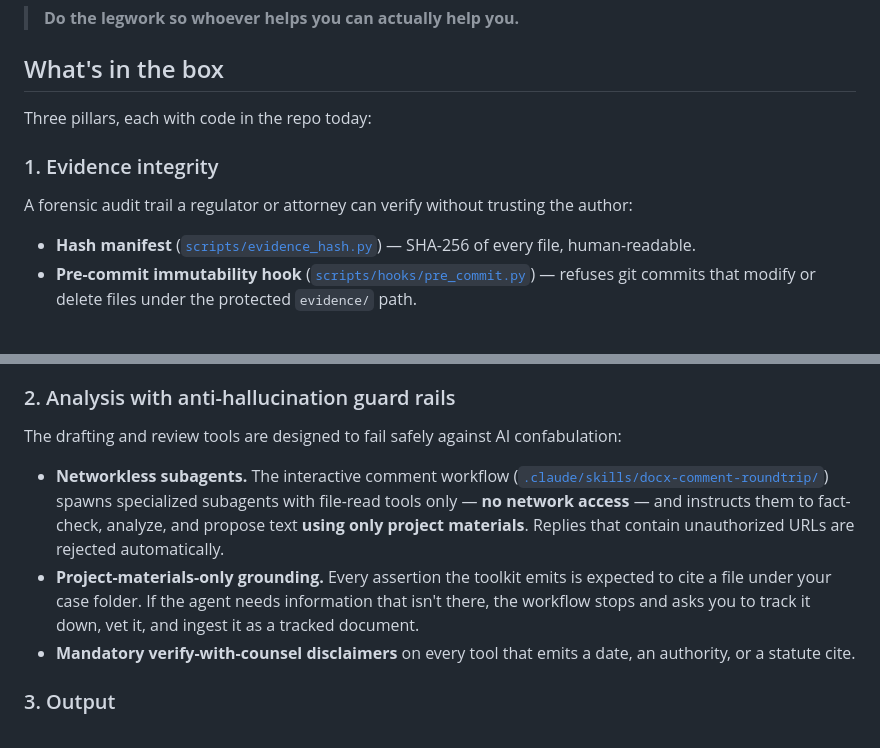
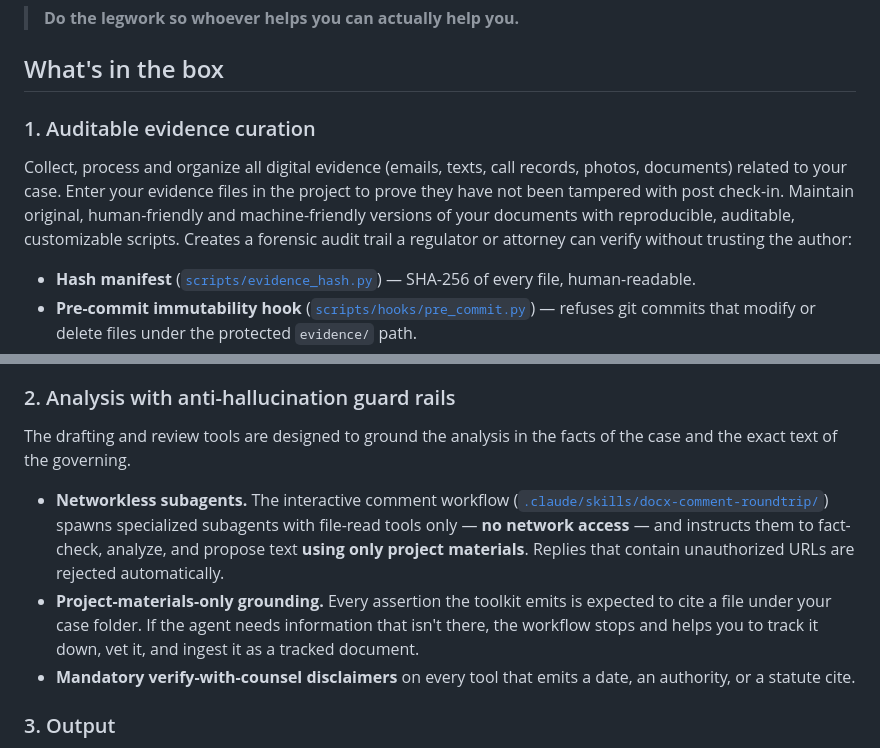
Before and after one commit to EvanOchsner/personal-advocacy-toolkit, a Markdown page: README.md, 2 parts joined by grey strips. GitHub-like rendering.

Commit message:
README manual edits

```diff
--- a/README.md
+++ b/README.md
@@ -35,11 +35,12 @@ PAT does the legwork — evidence intake with forensic integrity, situation-spec
 
 ## What's in the box
 
-Three pillars, each with code in the repo today:
+### 1. Auditable evidence curation
 
-### 1. Evidence integrity
-
-A forensic audit trail a regulator or attorney can verify without trusting the author:
+Collect, process and organize all digital evidence (emails, texts, call records, photos, documents) related to your case.
+Enter your evidence files in the project to prove they have not been tampered with post check-in.
+Maintain original, human-friendly and machine-friendly versions of your documents with reproducible, auditable, customizable scripts.
+Creates a forensic audit trail a regulator or attorney can verify without trusting the author:
 
 - **Hash manifest** ([`scripts/evidence_hash.py`](scripts/evidence_hash.py)) — SHA-256 of every file, human-readable.
 - **Pre-commit immutability hook** ([`scripts/hooks/pre_commit.py`](scripts/hooks/pre_commit.py)) — refuses git commits that modify or delete files under the protected `evidence/` path.
@@ -49,10 +50,10 @@ A forensic audit trail a regulator or attorney can verify without trusting the a
 
 ### 2. Analysis with anti-hallucination guard rails
 
-The drafting and review tools are designed to fail safely against AI confabulation:
+The drafting and review tools are designed to ground the analysis in the facts of the case and the exact text of the governing.
 
 - **Networkless subagents.** The interactive comment workflow ([`.claude/skills/docx-comment-roundtrip/`](.claude/skills/docx-comment-roundtrip/)) spawns specialized subagents with file-read tools only — **no network access** — and instructs them to fact-check, analyze, and propose text **using only project materials**. Replies that contain unauthorized URLs are rejected automatically.
-- **Project-materials-only grounding.** Every assertion the toolkit emits is expected to cite a file under your case folder. If the agent needs information that isn't there, the workflow stops and asks you to track it down, vet it, and ingest it as a tracked document.
+- **Project-materials-only grounding.** Every assertion the toolkit emits is expected to cite a file under your case folder. If the agent needs information that isn't there, the workflow stops and helps you to track it down, vet it, and ingest it as a tracked document.
 - **Mandatory verify-with-counsel disclaimers** on every tool that emits a date, an authority, or a statute cite.
 
 ### 3. Output
```
